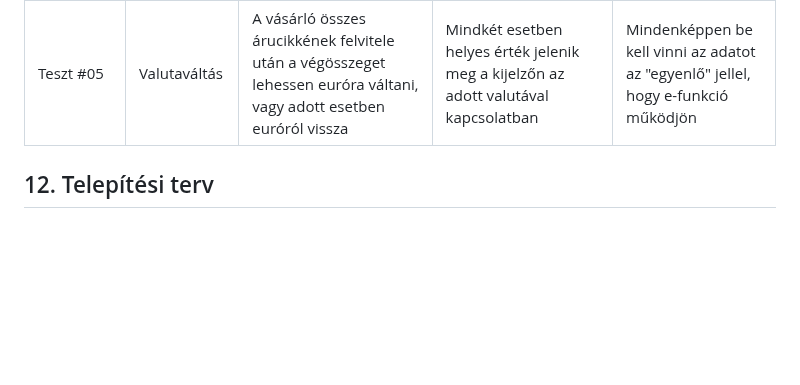
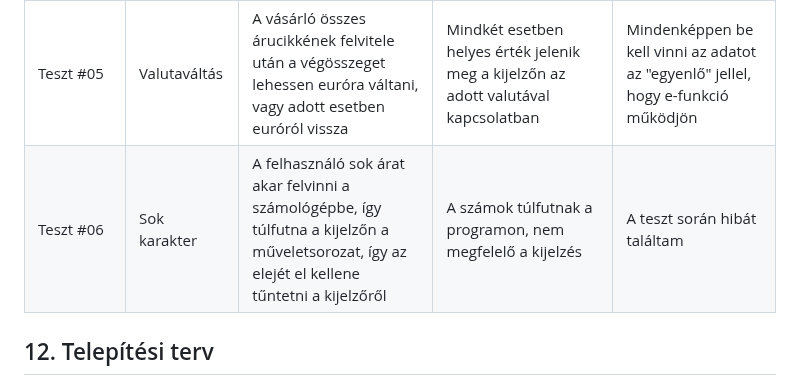
Before and after one commit to Bmate2/AFP_MiniProject, a Markdown page: Doksik/Rendszerterv.md, the part around the change. Drawn GitHub-style; blank space fills up the shorter version.

Commit message:
A hatodik teszt során hibát találtam [Teszt #06]

```diff
--- a/Doksik/Rendszerterv.md
+++ b/Doksik/Rendszerterv.md
@@ -189,6 +189,7 @@ Teszt #02 | Gombok funkciói | Az összes gomb reagál a felhasználó által ad
 Teszt #03 | Megjelenítő | A felhasználó számára fontos számadatok és műveleti jelek megjelennek a kijelzőn | A kijelző megjeleníti az adatokat | Nem találtam hibát
 Teszt #04 | Műveletek | A felhasználó a bevitt adatokkal és műveleti jelek segítségével az "egyenlő" jel megnyomásával a kijelzőn a helyes érték jelenik meg | A program helyesen számol | Nem találtam hibát
 Teszt #05 | Valutaváltás | A vásárló összes árucikkének felvitele után a végösszeget lehessen euróra váltani, vagy adott esetben euróról vissza | Mindkét esetben helyes érték jelenik meg a kijelzőn az adott valutával kapcsolatban | Mindenképpen be kell vinni az adatot az "egyenlő" jellel, hogy e-funkció működjön
+Teszt #06 | Sok karakter | A felhasználó sok árat akar felvinni a számológépbe, így túlfutna a kijelzőn a műveletsorozat, így az elejét el kellene tűntetni a kijelzőről | A számok túlfutnak a programon, nem megfelelő a kijelzés | A teszt során hibát találtam
 
 ## 12. Telepítési terv
 Szoftver telepítési terv:
```
